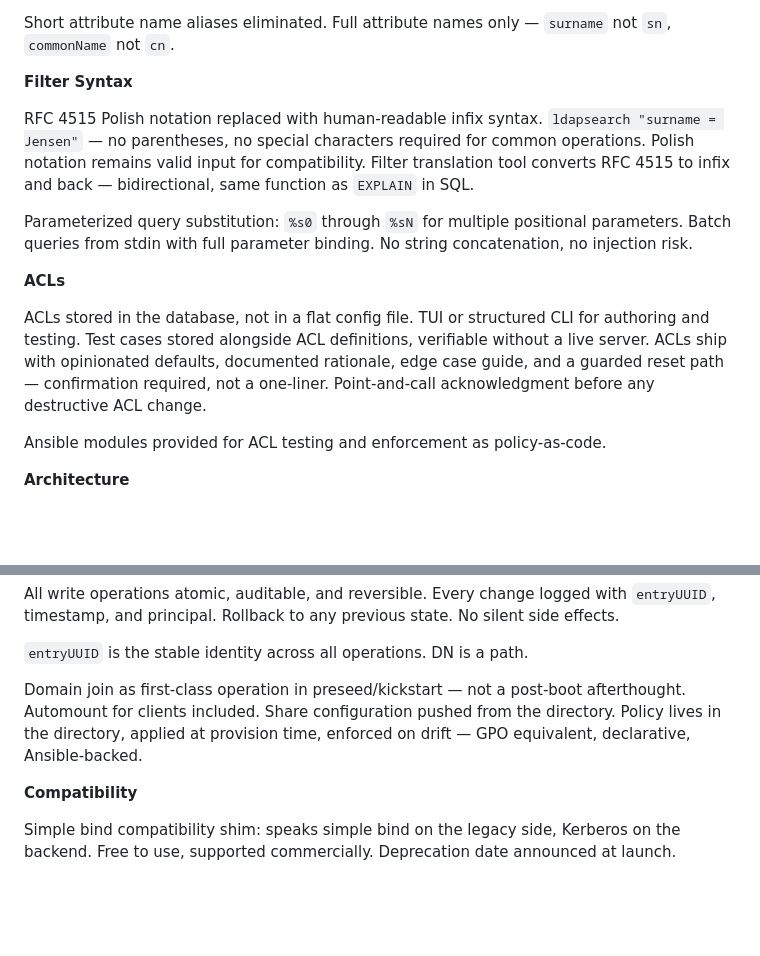
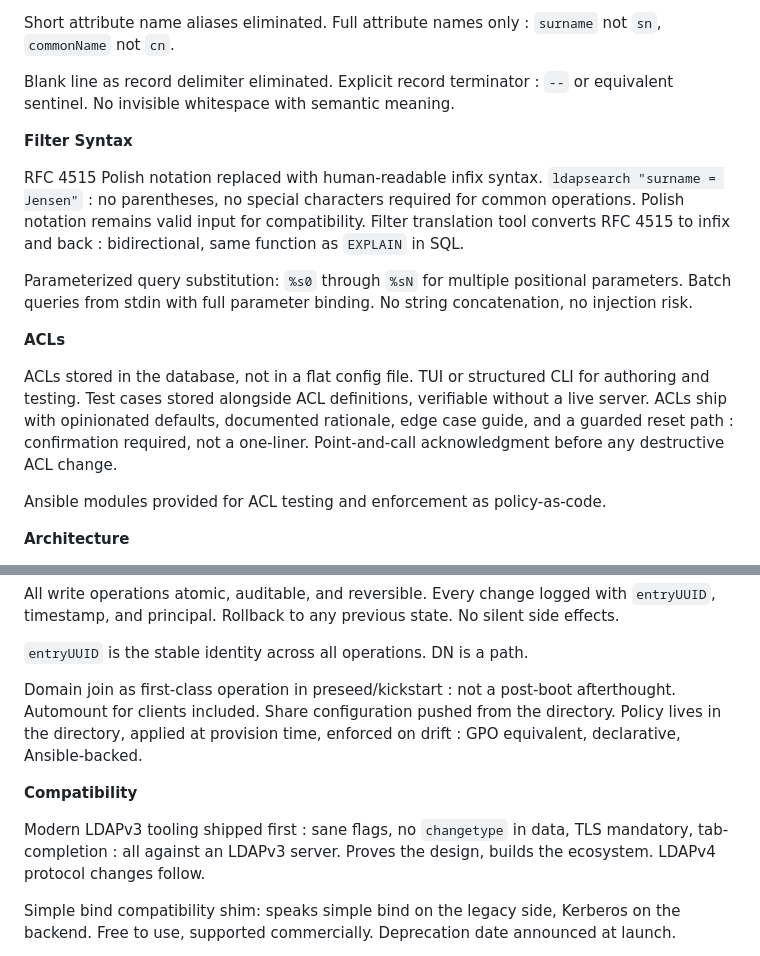
Before and after one commit to georgemarselis-nvi/pret-a-booter, a Markdown page: ldap4_design_document.md, 2 parts joined by grey strips. GitHub-like rendering; blank space fills up the shorter version.

```diff
--- a/ldap4_design_document.md
+++ b/ldap4_design_document.md
@@ -46,15 +60,17 @@ All operational tool warnings silent by default. Tools know their own constraint
 
-Short attribute name aliases eliminated. Full attribute names only — `surname` not `sn`, `commonName` not `cn`.
+Short attribute name aliases eliminated. Full attribute names only : `surname` not `sn`, `commonName` not `cn`.
+
+Blank line as record delimiter eliminated. Explicit record terminator : `--` or equivalent sentinel. No invisible whitespace with semantic meaning.
 
 **Filter Syntax**
 
-RFC 4515 Polish notation replaced with human-readable infix syntax. `ldapsearch "surname = Jensen"` — no parentheses, no special characters required for common operations. Polish notation remains valid input for compatibility. Filter translation tool converts RFC 4515 to infix and back — bidirectional, same function as `EXPLAIN` in SQL.
+RFC 4515 Polish notation replaced with human-readable infix syntax. `ldapsearch "surname = Jensen"` : no parentheses, no special characters required for common operations. Polish notation remains valid input for compatibility. Filter translation tool converts RFC 4515 to infix and back : bidirectional, same function as `EXPLAIN` in SQL.
 
 Parameterized query substitution: `%s0` through `%sN` for multiple positional parameters. Batch queries from stdin with full parameter binding. No string concatenation, no injection risk.
 
 **ACLs**
 
-ACLs stored in the database, not in a flat config file. TUI or structured CLI for authoring and testing. Test cases stored alongside ACL definitions, verifiable without a live server. ACLs ship with opinionated defaults, documented rationale, edge case guide, and a guarded reset path — confirmation required, not a one-liner. Point-and-call acknowledgment before any destructive ACL change.
+ACLs stored in the database, not in a flat config file. TUI or structured CLI for authoring and testing. Test cases stored alongside ACL definitions, verifiable without a live server. ACLs ship with opinionated defaults, documented rationale, edge case guide, and a guarded reset path : confirmation required, not a one-liner. Point-and-call acknowledgment before any destructive ACL change.
 
 Ansible modules provided for ACL testing and enforcement as policy-as-code.
 
@@ -68,9 +84,11 @@ All write operations atomic, auditable, and reversible. Every change logged with
 
 `entryUUID` is the stable identity across all operations. DN is a path.
 
-Domain join as first-class operation in preseed/kickstart — not a post-boot afterthought. Automount for clients included. Share configuration pushed from the directory. Policy lives in the directory, applied at provision time, enforced on drift — GPO equivalent, declarative, Ansible-backed.
+Domain join as first-class operation in preseed/kickstart : not a post-boot afterthought. Automount for clients included. Share configuration pushed from the directory. Policy lives in the directory, applied at provision time, enforced on drift : GPO equivalent, declarative, Ansible-backed.
 
 **Compatibility**
+
+Modern LDAPv3 tooling shipped first : sane flags, no `changetype` in data, TLS mandatory, tab-completion : all against an LDAPv3 server. Proves the design, builds the ecosystem. LDAPv4 protocol changes follow.
 
 Simple bind compatibility shim: speaks simple bind on the legacy side, Kerberos on the backend. Free to use, supported commercially. Deprecation date announced at launch.
 
```
Also changed, not shown: other parts of ldap4_design_document.md (+30 -16 lines).
